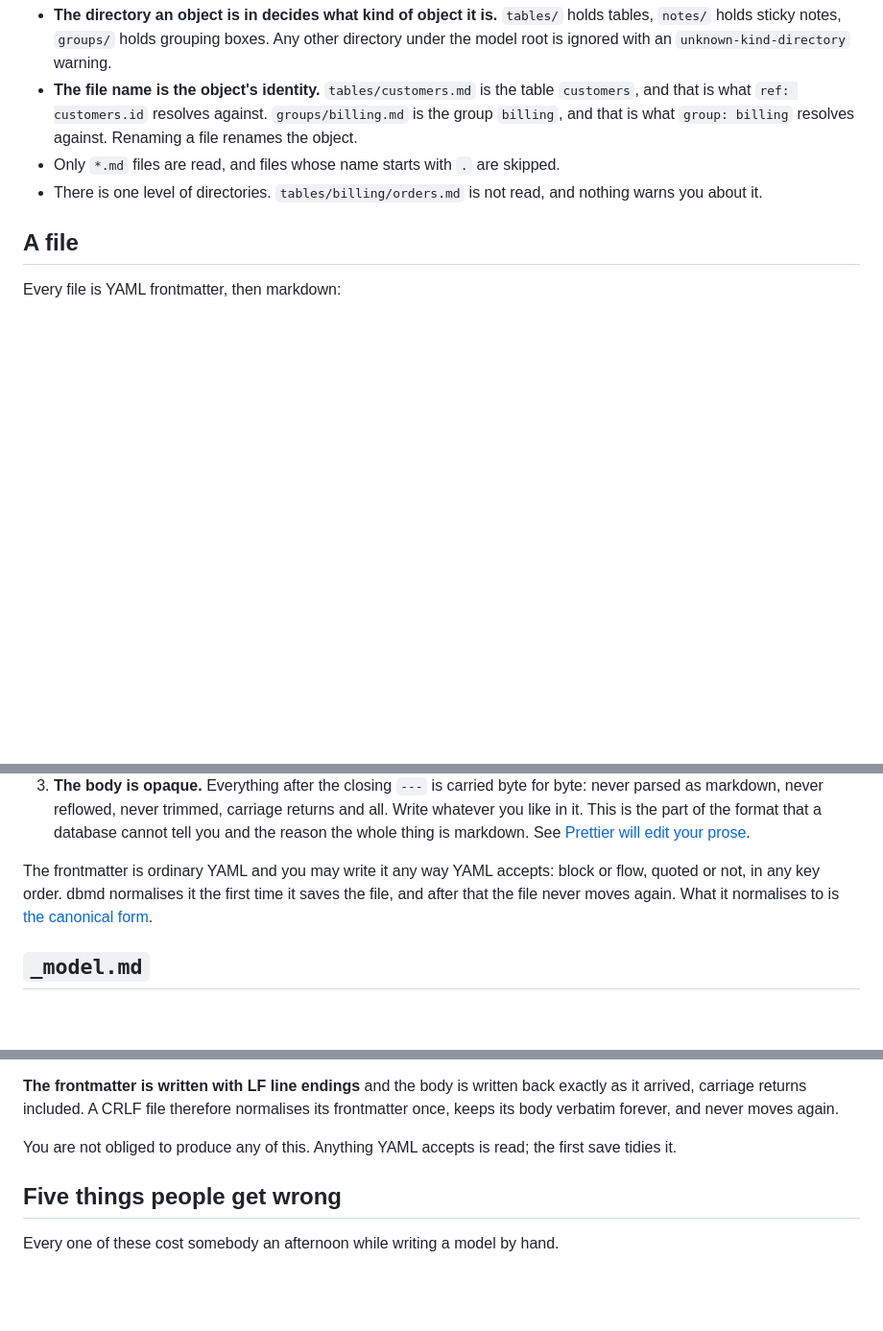
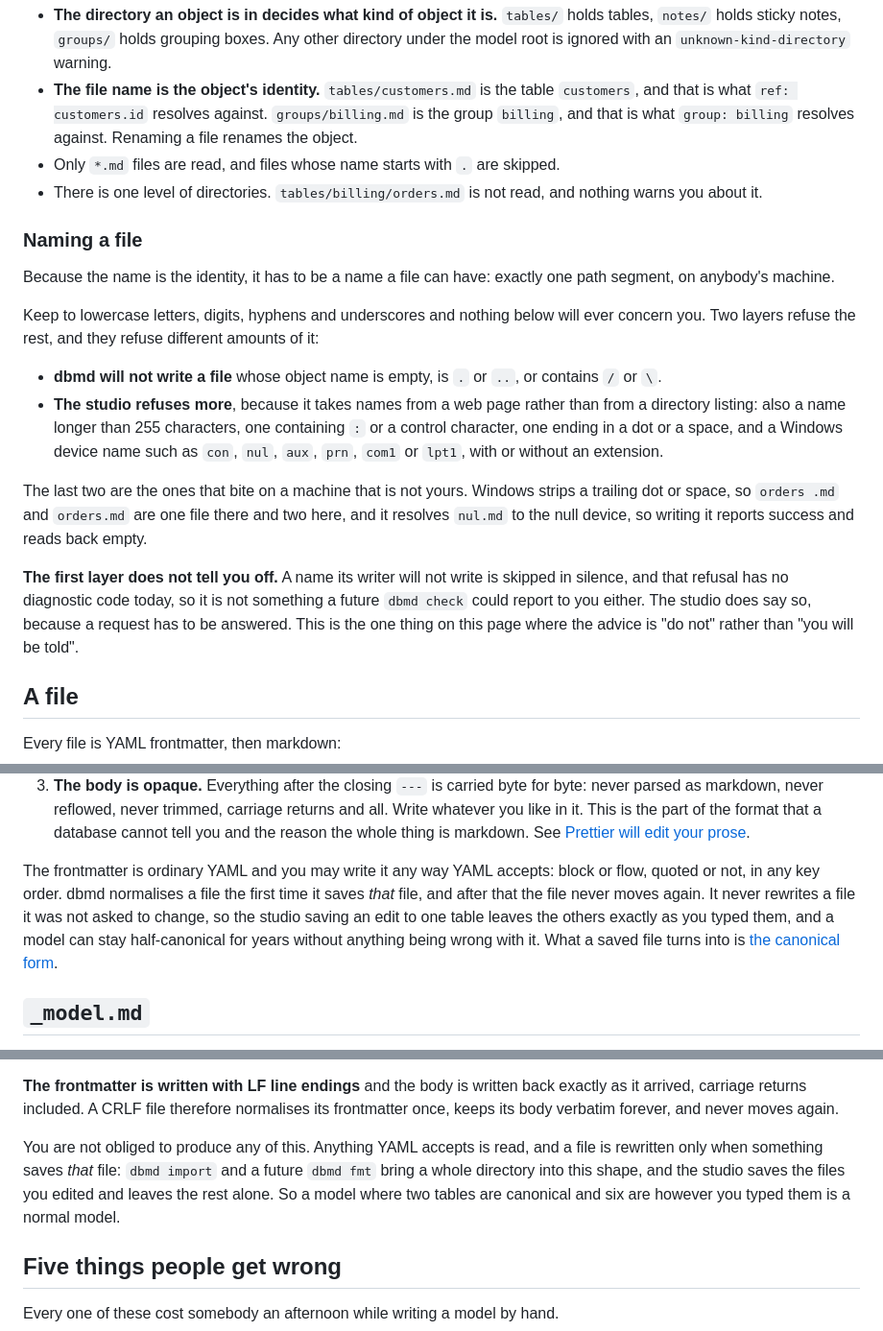
Before and after one commit to BlakeHastings/dbmd, a Markdown page: docs/format.md, 3 parts joined by grey strips. Shown at 96% size. GitHub-like rendering; blank space fills up the shorter version.

Commit message:
The page had two claims the studio server made untrue
Rebased onto dbmd-30, which landed after this branch was cut and changed the
one thing this page asserts about when a file gets rewritten.

`writeModel` now takes `only`, and the studio uses it, so "the first save tidies
it" was true of the default and false of the caller a reader will actually meet.
The correction is better news than the claim it replaces: a file is rewritten
only when something saves that file, so a model where two tables are canonical
and six are however you typed them is a normal model and nothing will tidy the
neighbours into your `git status`. Verified against the untidy fixture: a save
of one table rewrote one file and left the other three byte for byte.

The `unsafe-name` gap this page listed as known is now closed, because
dbmd-30 gave it a second and stricter enforcer and a running server that has to
answer for it. A file name is the object's identity, so it has to be a name a
file can have, and the two layers refuse different amounts of it: the writer
refuses a name that is not one path segment, and the studio also refuses a
trailing dot or space, a colon, and a Windows device name. Both lists are
probed rather than read: `tables/nul.md` really is written and really does read
back empty on Windows, which is the trap worth the paragraph. What is still
true and now said out loud is that the writer's refusal is silent and has no
diagnostic code, so it is the one thing here a `dbmd check` could not tell you.

The key-order table is also referenced from the tables section now, where the
reviewer was standing when they wrote `layout` before `group`, rather than only
from the canonical form section they had not reached yet.

Co-Authored-By: Claude Opus 5 (1M context) <noreply@anthropic.com>
Claude-Session: https://claude.ai/code/session_01Dk72rgRy5otKkGtEUmevnZ

```diff
--- a/docs/format.md
+++ b/docs/format.md
@@ -53,6 +53,34 @@ db-model/
 - There is one level of directories. `tables/billing/orders.md` is not read,
   and nothing warns you about it.
 
+### Naming a file
+
+Because the name is the identity, it has to be a name a file can have: exactly
+one path segment, on anybody's machine.
+
+Keep to lowercase letters, digits, hyphens and underscores and nothing below
+will ever concern you. Two layers refuse the rest, and they refuse different
+amounts of it:
+
+- **dbmd will not write a file** whose object name is empty, is `.` or `..`, or
+  contains `/` or `\`.
+- **The studio refuses more**, because it takes names from a web page rather
+  than from a directory listing: also a name longer than 255 characters, one
+  containing `:` or a control character, one ending in a dot or a space, and a
+  Windows device name such as `con`, `nul`, `aux`, `prn`, `com1` or `lpt1`,
+  with or without an extension.
+
+The last two are the ones that bite on a machine that is not yours. Windows
+strips a trailing dot or space, so `orders .md` and `orders.md` are one file
+there and two here, and it resolves `nul.md` to the null device, so writing it
+reports success and reads back empty.
+
+**The first layer does not tell you off.** A name its writer will not write is
+skipped in silence, and that refusal has no diagnostic code today, so it is not
+something a future `dbmd check` could report to you either. The studio does say
+so, because a request has to be answered. This is the one thing on this page
+where the advice is "do not" rather than "you will be told".
+
 ## A file
 
 Every file is YAML frontmatter, then markdown:
@@ -81,9 +109,12 @@ Three rules about the shape, and all three bite:
    markdown. See [Prettier will edit your prose](#prettier-will-edit-your-prose).
 
 The frontmatter is ordinary YAML and you may write it any way YAML accepts:
-block or flow, quoted or not, in any key order. dbmd normalises it the first
-time it saves the file, and after that the file never moves again. What it
-normalises to is [the canonical form](#the-canonical-form).
+block or flow, quoted or not, in any key order. dbmd normalises a file the first
+time it saves *that* file, and after that the file never moves again. It never
+rewrites a file it was not asked to change, so the studio saving an edit to one
+table leaves the others exactly as you typed them, and a model can stay
+half-canonical for years without anything being wrong with it. What a saved file
+turns into is [the canonical form](#the-canonical-form).
 
 ## `_model.md`
 
@@ -617,8 +652,11 @@ exactly as it arrived, carriage returns included. A CRLF file therefore
 normalises its frontmatter once, keeps its body verbatim forever, and never
 moves again.
 
-You are not obliged to produce any of this. Anything YAML accepts is read; the
-first save tidies it.
+You are not obliged to produce any of this. Anything YAML accepts is read, and a
+file is rewritten only when something saves *that* file: `dbmd import` and a
+future `dbmd fmt` bring a whole directory into this shape, and the studio saves
+the files you edited and leaves the rest alone. So a model where two tables are
+canonical and six are however you typed them is a normal model.
 
 ## Five things people get wrong
 
```
Also changed, not shown: other parts of docs/format.md (+6 -0 lines).
